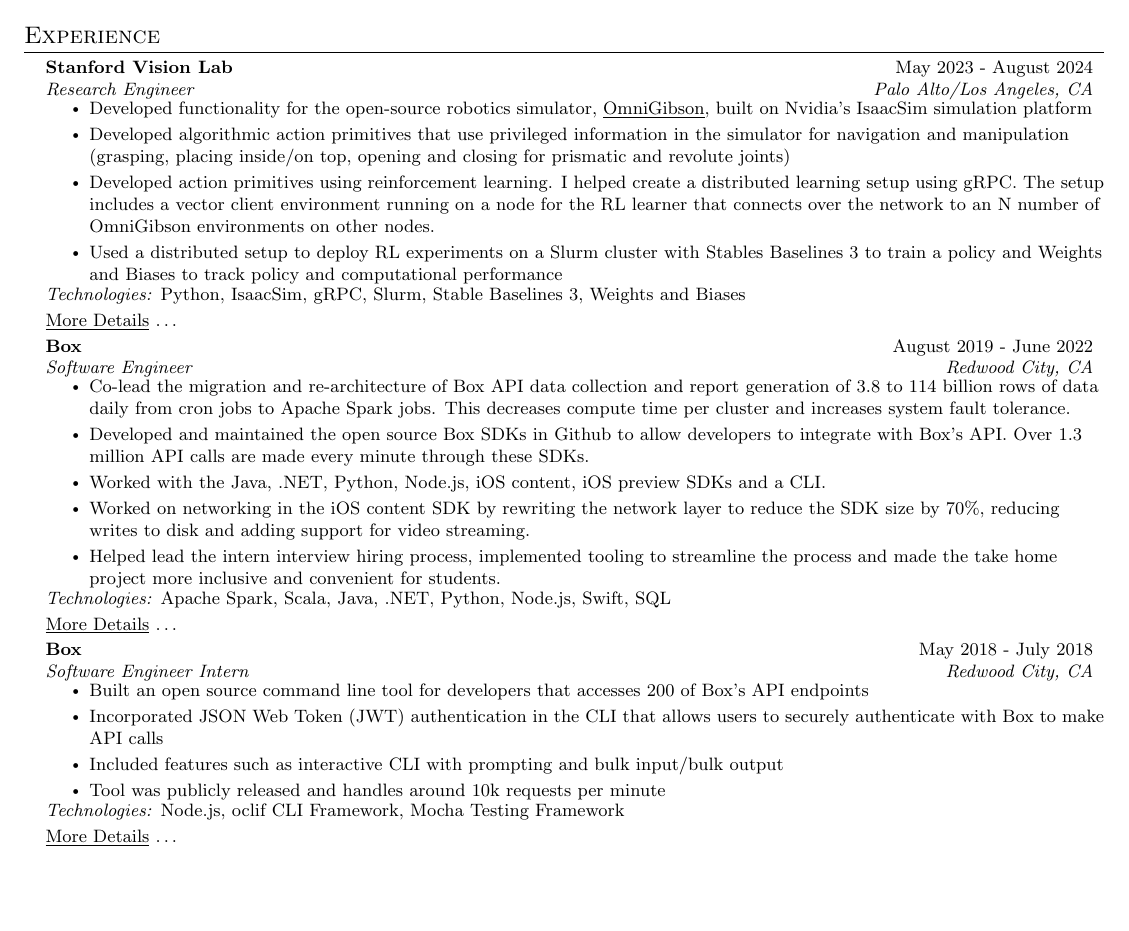
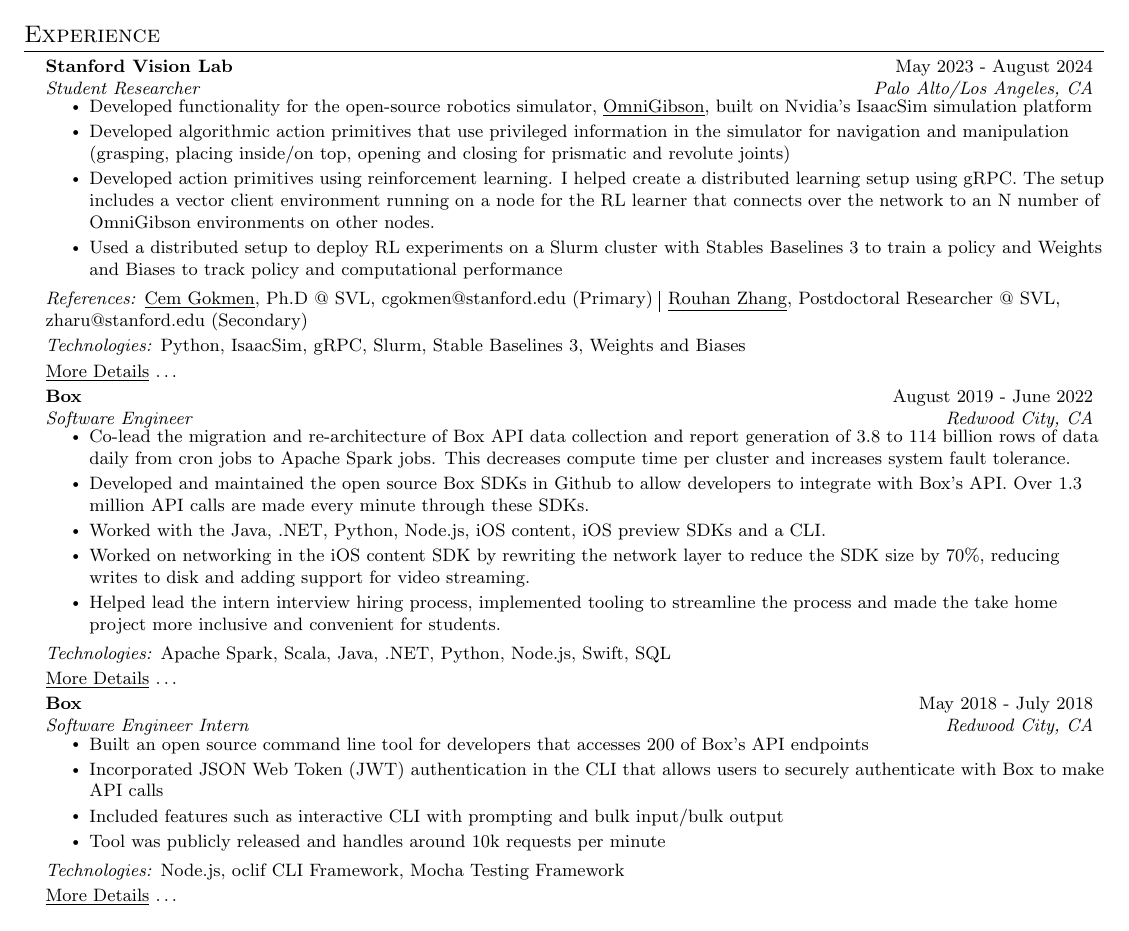
Before and after one commit to sujaygarlanka/resume, a LaTeX CV (resume.tex): part of the page, cut so that both start at the same text, the shorter picture padded with empty space. Compiled offline with pdfLaTeX.

Commit message:
Updates from Overleaf

```diff
--- a/resume.tex
+++ b/resume.tex
@@ -146,13 +146,16 @@
   \resumeSubHeadingListStart
     \resumeSubheading
       {Stanford Vision Lab}{May 2023 - August 2024}
-      {Research Engineer}{Palo Alto/Los Angeles, CA}
+      {Student Researcher}{Palo Alto/Los Angeles, CA}
       \resumeItemListStart
         \resumeItem{Developed functionality for the open-source robotics simulator, \href{https://behavior.stanford.edu/omnigibson/}{\underline{OmniGibson}}, built on Nvidia's IsaacSim simulation platform}
         \resumeItem{Developed algorithmic action primitives that use privileged information in the simulator for navigation and manipulation (grasping, placing inside/on top, opening and closing for prismatic and revolute joints) }
         \resumeItem{Developed action primitives using reinforcement learning. I helped create a distributed learning setup using gRPC. The setup includes a vector client environment running on a node for the RL learner that connects over the network to an N number of OmniGibson environments on other nodes.}
         \resumeItem{Used a distributed setup to deploy RL experiments on a Slurm cluster with Stables Baselines 3 to train a policy and Weights and Biases to track policy and computational performance}
      \resumeItemListEnd
+     \vspace{5pt}
+     \emph{References:} \href{https://www.cemgokmen.com/}{\underline{Cem Gokmen}}, Ph.D @ SVL, \href{mailto:cgokmen@stanford.edu}{cgokmen@stanford.edu} (Primary) \vline \hspace{1pt} \href{https://cs.stanford.edu/people/zharu/}{\underline{Rouhan Zhang}}, Postdoctoral Researcher @ SVL, \href{mailto:zharu@stanford.edu}{zharu@stanford.edu}  (Secondary)
+
      \emph{Technologies:} Python, IsaacSim, gRPC, Slurm, Stable Baselines 3, Weights and Biases
 
     \href{https://sujaygarlanka.com/experience.html#svl}{\underline{More Details} \ldots}
@@ -167,6 +170,7 @@
         \resumeItem{Worked on networking in the iOS content SDK by rewriting the network layer to reduce the SDK size by 70\%, reducing writes to disk and adding support for video streaming.}
         \resumeItem{Helped lead the intern interview hiring process, implemented tooling to streamline the process and made the take home project more inclusive and convenient for students.}
       \resumeItemListEnd
+      \vspace{5pt}
       \emph{Technologies:} Apache Spark, Scala, Java, .NET, Python, Node.js, Swift, SQL
 
       \href{https://sujaygarlanka.com/experience.html}{\underline{More Details} \ldots}
@@ -190,6 +194,7 @@
         \resumeItem{Included features such as interactive CLI with prompting and bulk input/bulk output}
         \resumeItem{Tool was publicly released and handles around 10k requests per minute}
      \resumeItemListEnd
+     \vspace{5pt}
      \emph{Technologies:} Node.js, oclif CLI Framework, Mocha Testing Framework
 
     \href{https://sujaygarlanka.com/experience.html#internship}{\underline{More Details} \ldots}
```
Also changed, not shown: Sujay Garlanka Resume.pdf, resume.tex (2 more changed lines).
